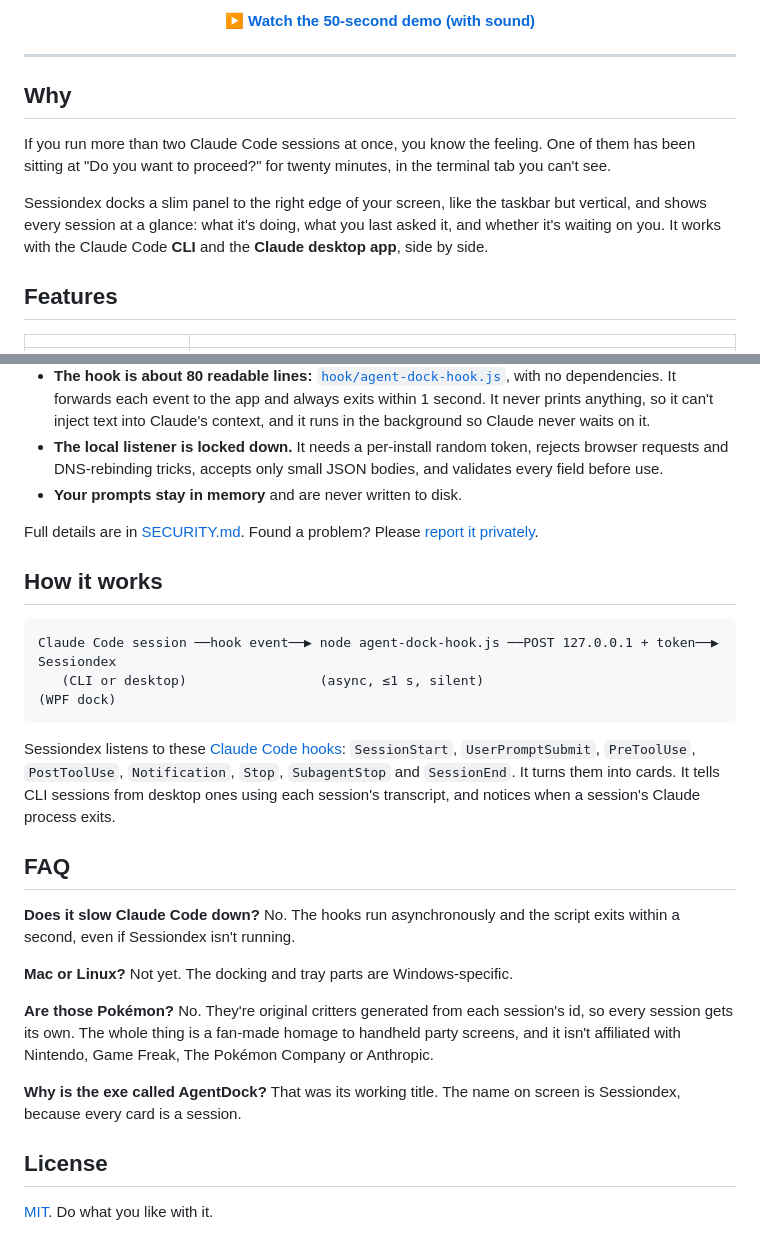
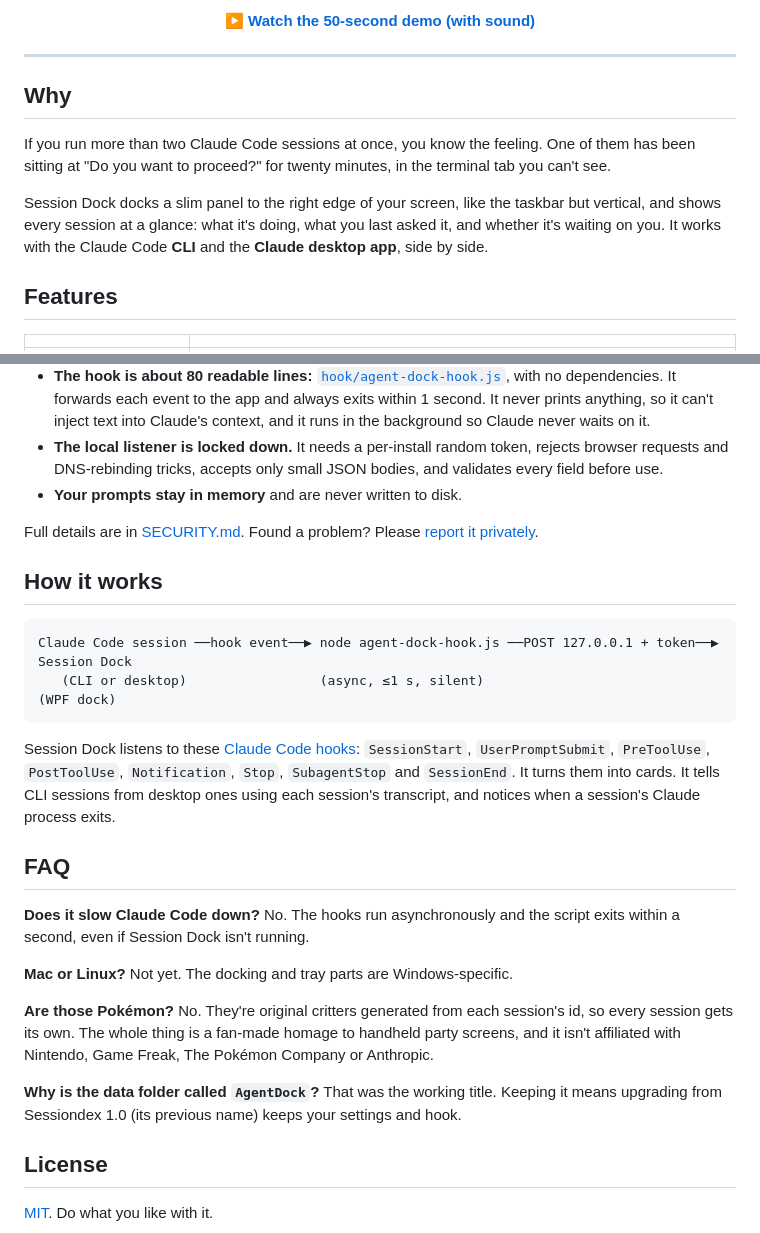
Before and after one commit to paragpandyareal/session-dock, a Markdown page: README.md, 2 parts joined by grey strips. Rendered like a GitHub page.

````diff
--- a/README.md
+++ b/README.md
@@ -30,7 +30,7 @@
 
 If you run more than two Claude Code sessions at once, you know the feeling. One of them has been sitting at "Do you want to proceed?" for twenty minutes, in the terminal tab you can't see.
 
-Sessiondex docks a slim panel to the right edge of your screen, like the taskbar but vertical, and shows every session at a glance: what it's doing, what you last asked it, and whether it's waiting on you. It works with the Claude Code **CLI** and the **Claude desktop app**, side by side.
+Session Dock docks a slim panel to the right edge of your screen, like the taskbar but vertical, and shows every session at a glance: what it's doing, what you last asked it, and whether it's waiting on you. It works with the Claude Code **CLI** and the **Claude desktop app**, side by side.
 
 ## Features
 
@@ -125,21 +125,21 @@ Full details are in [SECURITY.md](SECURITY.md). Found a problem? Please [report
 ## How it works
 
 ```
-Claude Code session ──hook event──▶ node agent-dock-hook.js ──POST 127.0.0.1 + token──▶ Sessiondex
+Claude Code session ──hook event──▶ node agent-dock-hook.js ──POST 127.0.0.1 + token──▶ Session Dock
    (CLI or desktop)                 (async, ≤1 s, silent)                               (WPF dock)
 ```
 
-Sessiondex listens to these [Claude Code hooks](https://code.claude.com/docs/en/hooks): `SessionStart`, `UserPromptSubmit`, `PreToolUse`, `PostToolUse`, `Notification`, `Stop`, `SubagentStop` and `SessionEnd`. It turns them into cards. It tells CLI sessions from desktop ones using each session's transcript, and notices when a session's Claude process exits.
+Session Dock listens to these [Claude Code hooks](https://code.claude.com/docs/en/hooks): `SessionStart`, `UserPromptSubmit`, `PreToolUse`, `PostToolUse`, `Notification`, `Stop`, `SubagentStop` and `SessionEnd`. It turns them into cards. It tells CLI sessions from desktop ones using each session's transcript, and notices when a session's Claude process exits.
 
 ## FAQ
 
-**Does it slow Claude Code down?** No. The hooks run asynchronously and the script exits within a second, even if Sessiondex isn't running.
+**Does it slow Claude Code down?** No. The hooks run asynchronously and the script exits within a second, even if Session Dock isn't running.
 
 **Mac or Linux?** Not yet. The docking and tray parts are Windows-specific.
 
 **Are those Pokémon?** No. They're original critters generated from each session's id, so every session gets its own. The whole thing is a fan-made homage to handheld party screens, and it isn't affiliated with Nintendo, Game Freak, The Pokémon Company or Anthropic.
 
-**Why is the exe called AgentDock?** That was its working title. The name on screen is Sessiondex, because every card is a session.
+**Why is the data folder called `AgentDock`?** That was the working title. Keeping it means upgrading from Sessiondex 1.0 (its previous name) keeps your settings and hook.
 
 ## License
 
````
Also changed, not shown: other parts of README.md (+19 -19 lines), SECURITY.md (+3 -3 lines), docs/banner.png, docs/cover.png, docs/screenshot-compact.png, docs/screenshot-full.png, 14 other files.
